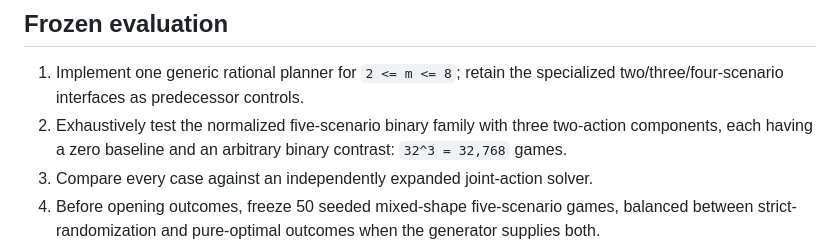
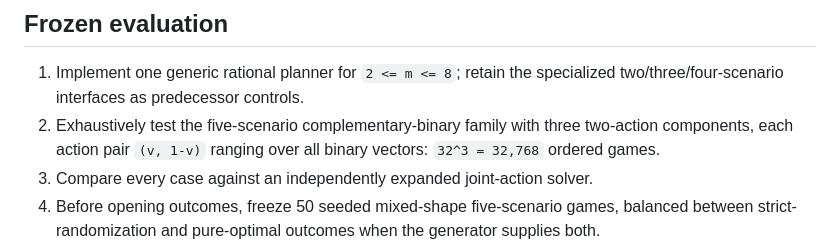
Before and after one commit to sushxnthd/theorica, a Markdown page: docs/FIXED_SCENARIO_ADDITIVE_ARRANGEMENT_PROTOCOL.md, the part around the change. GitHub-like rendering.

Commit message:
research: sharpen frozen five-scenario sweep family

```diff
--- a/docs/FIXED_SCENARIO_ADDITIVE_ARRANGEMENT_PROTOCOL.md
+++ b/docs/FIXED_SCENARIO_ADDITIVE_ARRANGEMENT_PROTOCOL.md
@@ -36,9 +36,9 @@ computation must not enumerate the Cartesian joint-action space.
 
 1. Implement one generic rational planner for `2 <= m <= 8`; retain the
    specialized two/three/four-scenario interfaces as predecessor controls.
-2. Exhaustively test the normalized five-scenario binary family with three
-   two-action components, each having a zero baseline and an arbitrary binary
-   contrast: `32^3 = 32,768` games.
+2. Exhaustively test the five-scenario complementary-binary family with three
+   two-action components, each action pair `(v, 1-v)` ranging over all binary
+   vectors: `32^3 = 32,768` ordered games.
 3. Compare every case against an independently expanded joint-action solver.
 4. Before opening outcomes, freeze 50 seeded mixed-shape five-scenario games,
    balanced between strict-randomization and pure-optimal outcomes when the
```
